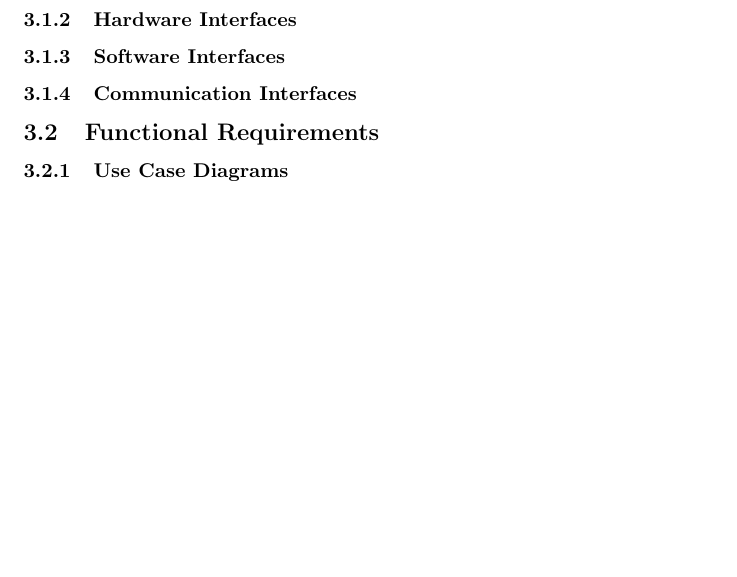
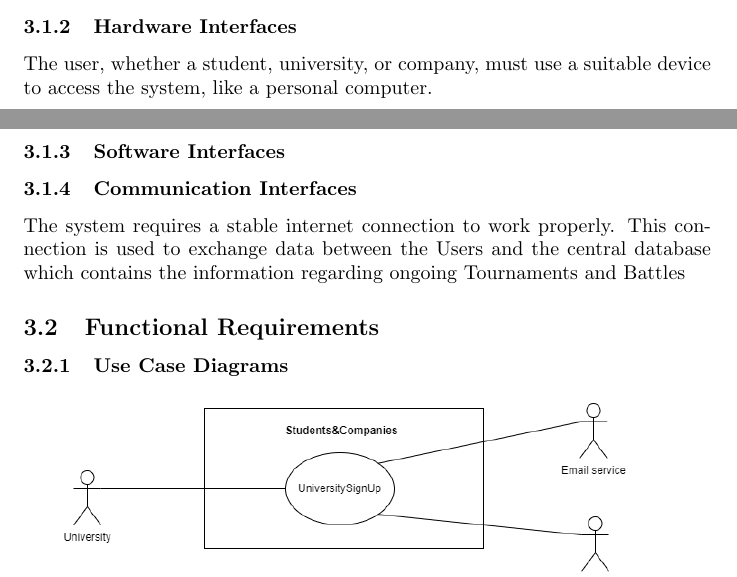
Before and after one commit to alesalv0/RattiSalvatoreYalcin, a LaTeX document (RASD.tex): part of page 19 of 35 before the commit and two parts of pages 18 and 19 of 35 after it, the two joined at a grey line, cut so that both start at the same text, the shorter picture padded with empty space. Compiled offline with pdfLaTeX.

Commit message:
Hardware interfaces

```diff
--- a/RASD.tex
+++ b/RASD.tex
@@ -335,8 +335,13 @@ An EmailService is needed, because in the registration process a verifcation ema
 \end{figure}
 
 \subsubsection{Hardware Interfaces}
+    The user, whether a student, university, or company, must use a suitable device to access the system, like a personal computer.
 \subsubsection{Software Interfaces}
+
 \subsubsection{Communication Interfaces}
+    The system requires a stable internet connection to work properly. This connection is used
+    to exchange data between the Users and the central database which contains the information
+regarding ongoing Tournaments and Battles
 \subsection{Functional Requirements}
 \subsubsection{Use Case Diagrams}
 \begin{figure}[H]
```
